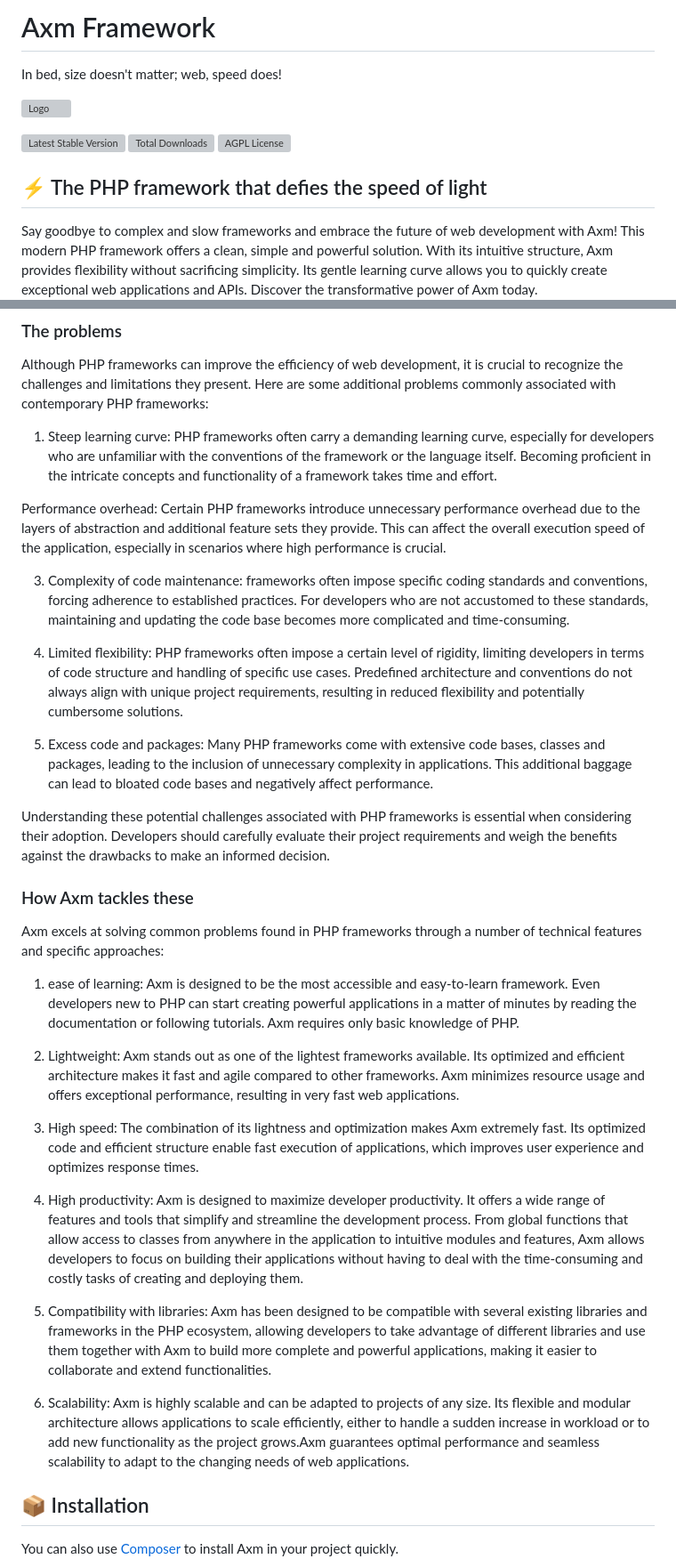
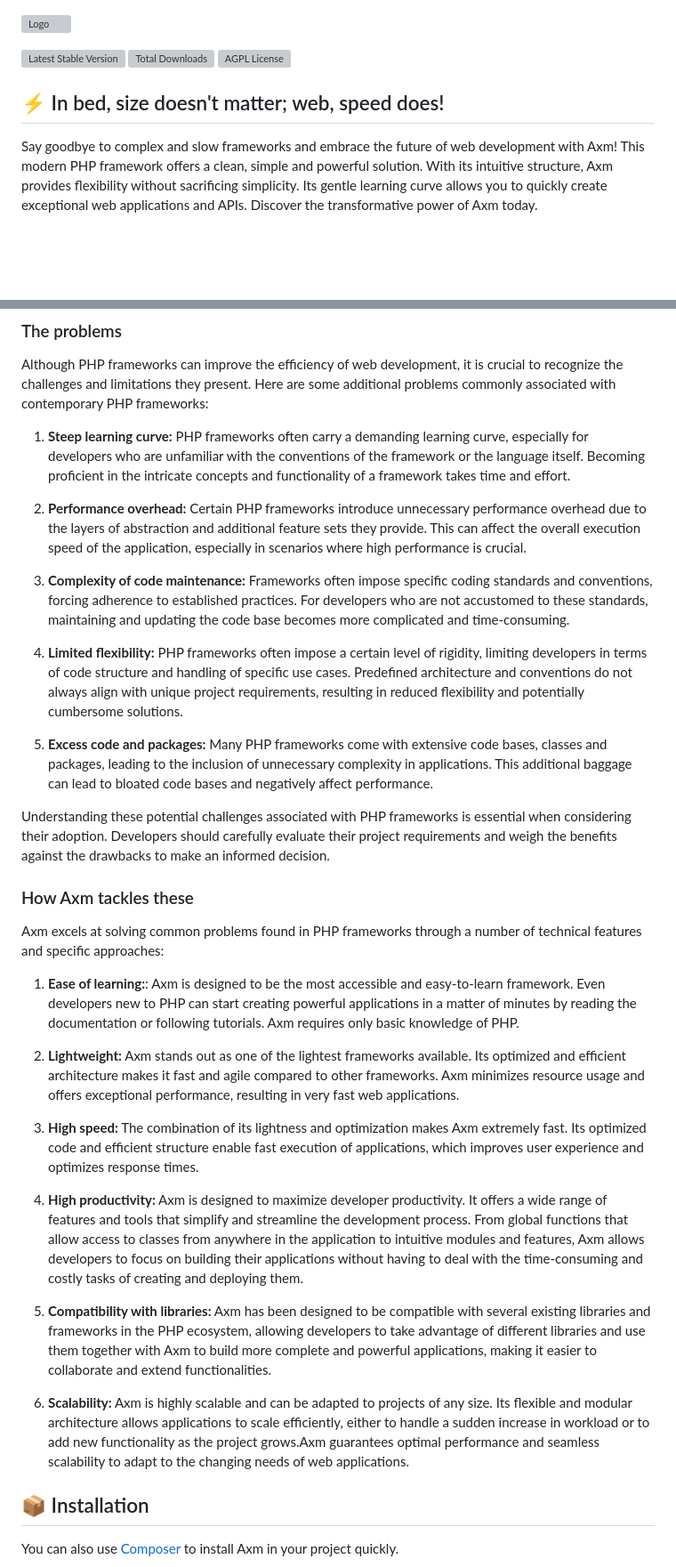
Before and after one commit to Axm-framework/axm, a Markdown page: README.md, 2 parts joined by grey strips. Shown: that part at 89% size. GitHub-like rendering; blank space fills up the shorter version; grey boxes are pictures that could not be loaded.

Commit message:
update file Readme

```diff
--- a/README.md
+++ b/README.md
@@ -1,14 +1,10 @@
-# Axm Framework
-
-In bed, size doesn't matter; web, speed does!
-
 ![Logo](https://https://github.com/Axm-framework/axm/blob/main/art/axm.png)
 
 [![Latest Stable Version](https://poser.pugx.org/axm/axm/v/stable)](https://packagist.org/packages/axm/axm)
 [![Total Downloads](https://poser.pugx.org/axm/axm/downloads)](https://packagist.org/packages/axm/axm)
 [![AGPL License](https://poser.pugx.org/axm/axm/license)](https://packagist.org/packages/axm/axm)
 
-## ⚡️ The PHP framework that defies the speed of light
+## ⚡️ In bed, size doesn't matter; web, speed does!
 
 Say goodbye to complex and slow frameworks and embrace the future of web development with Axm! This modern PHP framework offers a clean, simple and powerful solution. With its intuitive structure, Axm provides flexibility without sacrificing simplicity. Its gentle learning curve allows you to quickly create exceptional web applications and APIs. Discover the transformative power of Axm today.
 
@@ -51,15 +47,15 @@ One of the main advantages of Axm is its simplicity and ease of use. The framewo
 
 Although PHP frameworks can improve the efficiency of web development, it is crucial to recognize the challenges and limitations they present. Here are some additional problems commonly associated with contemporary PHP frameworks:
 
-1. Steep learning curve: PHP frameworks often carry a demanding learning curve, especially for developers who are unfamiliar with the conventions of the framework or the language itself. Becoming proficient in the intricate concepts and functionality of a framework takes time and effort.
+1. __Steep learning curve:__ PHP frameworks often carry a demanding learning curve, especially for developers who are unfamiliar with the conventions of the framework or the language itself. Becoming proficient in the intricate concepts and functionality of a framework takes time and effort.
 
-Performance overhead: Certain PHP frameworks introduce unnecessary performance overhead due to the layers of abstraction and additional feature sets they provide. This can affect the overall execution speed of the application, especially in scenarios where high performance is crucial.
+2. __Performance overhead:__ Certain PHP frameworks introduce unnecessary performance overhead due to the layers of abstraction and additional feature sets they provide. This can affect the overall execution speed of the application, especially in scenarios where high performance is crucial.
 
-3. Complexity of code maintenance: frameworks often impose specific coding standards and conventions, forcing adherence to established practices. For developers who are not accustomed to these standards, maintaining and updating the code base becomes more complicated and time-consuming.
+3. __Complexity of code maintenance:__  Frameworks often impose specific coding standards and conventions, forcing adherence to established practices. For developers who are not accustomed to these standards, maintaining and updating the code base becomes more complicated and time-consuming.
 
-4. Limited flexibility: PHP frameworks often impose a certain level of rigidity, limiting developers in terms of code structure and handling of specific use cases. Predefined architecture and conventions do not always align with unique project requirements, resulting in reduced flexibility and potentially cumbersome solutions.
+4. __Limited flexibility:__ PHP frameworks often impose a certain level of rigidity, limiting developers in terms of code structure and handling of specific use cases. Predefined architecture and conventions do not always align with unique project requirements, resulting in reduced flexibility and potentially cumbersome solutions.
 
-5. Excess code and packages: Many PHP frameworks come with extensive code bases, classes and packages, leading to the inclusion of unnecessary complexity in applications.  This additional baggage can lead to bloated code bases and negatively affect performance.
+5. __Excess code and packages:__ Many PHP frameworks come with extensive code bases, classes and packages, leading to the inclusion of unnecessary complexity in applications.  This additional baggage can lead to bloated code bases and negatively affect performance.
 
 Understanding these potential challenges associated with PHP frameworks is essential when considering their adoption. Developers should carefully evaluate their project requirements and weigh the benefits against the drawbacks to make an informed decision.
 
@@ -67,17 +63,17 @@ Understanding these potential challenges associated with PHP frameworks is essen
 
 Axm excels at solving common problems found in PHP frameworks through a number of technical features and specific approaches:
 
-1. ease of learning: Axm is designed to be the most accessible and easy-to-learn framework. Even developers new to PHP can start creating powerful applications in a matter of minutes by reading the documentation or following tutorials. Axm requires only basic knowledge of PHP.
+1. __Ease of learning:__: Axm is designed to be the most accessible and easy-to-learn framework. Even developers new to PHP can start creating powerful applications in a matter of minutes by reading the documentation or following tutorials. Axm requires only basic knowledge of PHP.
 
-2. Lightweight: Axm stands out as one of the lightest frameworks available. Its optimized and efficient architecture makes it fast and agile compared to other frameworks. Axm minimizes resource usage and offers exceptional performance, resulting in very fast web applications.
+2. __Lightweight:__ Axm stands out as one of the lightest frameworks available. Its optimized and efficient architecture makes it fast and agile compared to other frameworks. Axm minimizes resource usage and offers exceptional performance, resulting in very fast web applications.
 
-3. High speed: The combination of its lightness and optimization makes Axm extremely fast. Its optimized code and efficient structure enable fast execution of applications, which improves user experience and optimizes response times.
+3. __High speed:__ The combination of its lightness and optimization makes Axm extremely fast. Its optimized code and efficient structure enable fast execution of applications, which improves user experience and optimizes response times.
 
-4. High productivity: Axm is designed to maximize developer productivity. It offers a wide range of features and tools that simplify and streamline the development process. From global functions that allow access to classes from anywhere in the application to intuitive modules and features, Axm allows developers to focus on building their applications without having to deal with the time-consuming and costly tasks of creating and deploying them.
+4. __High productivity:__ Axm is designed to maximize developer productivity. It offers a wide range of features and tools that simplify and streamline the development process. From global functions that allow access to classes from anywhere in the application to intuitive modules and features, Axm allows developers to focus on building their applications without having to deal with the time-consuming and costly tasks of creating and deploying them.
 
-5. Compatibility with libraries: Axm has been designed to be compatible with several existing libraries and frameworks in the PHP ecosystem, allowing developers to take advantage of different libraries and use them together with Axm to build more complete and powerful applications, making it easier to collaborate and extend functionalities.
+5. __Compatibility with libraries:__ Axm has been designed to be compatible with several existing libraries and frameworks in the PHP ecosystem, allowing developers to take advantage of different libraries and use them together with Axm to build more complete and powerful applications, making it easier to collaborate and extend functionalities.
 
-6. Scalability: Axm is highly scalable and can be adapted to projects of any size. Its flexible and modular architecture allows applications to scale efficiently, either to handle a sudden increase in workload or to add new functionality as the project grows.Axm guarantees optimal performance and seamless scalability to adapt to the changing needs of web applications.
+6. __Scalability:__ Axm is highly scalable and can be adapted to projects of any size. Its flexible and modular architecture allows applications to scale efficiently, either to handle a sudden increase in workload or to add new functionality as the project grows.Axm guarantees optimal performance and seamless scalability to adapt to the changing needs of web applications.
 
 ## 📦 Installation
 
```
Also changed, not shown: other parts of README.md (+1 -5 lines).
